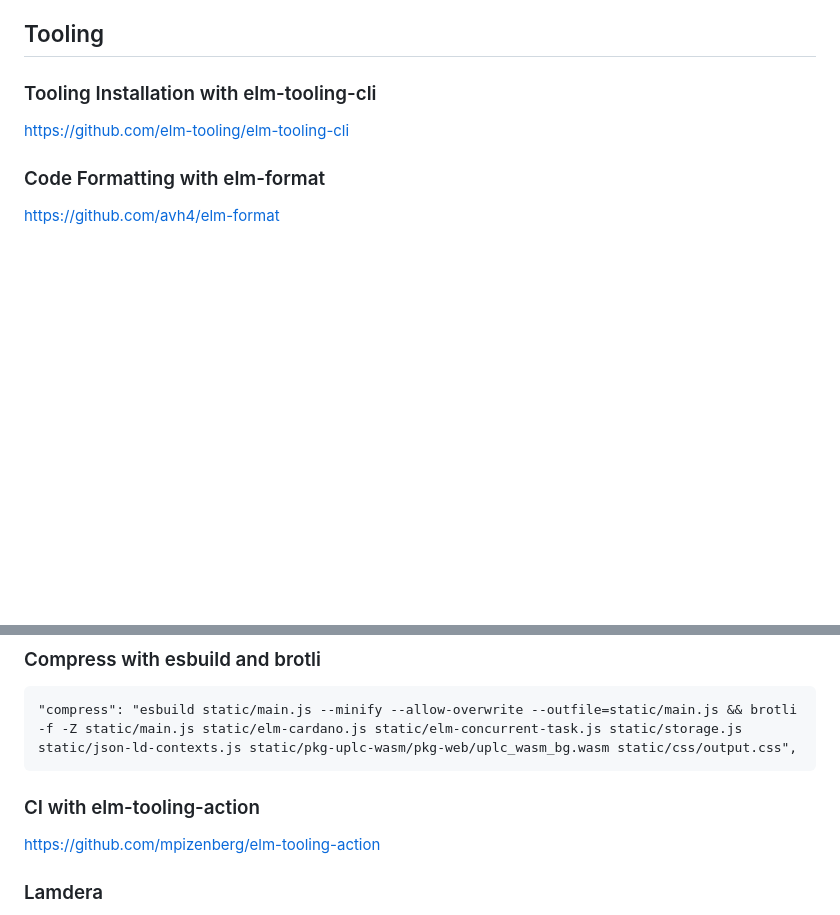
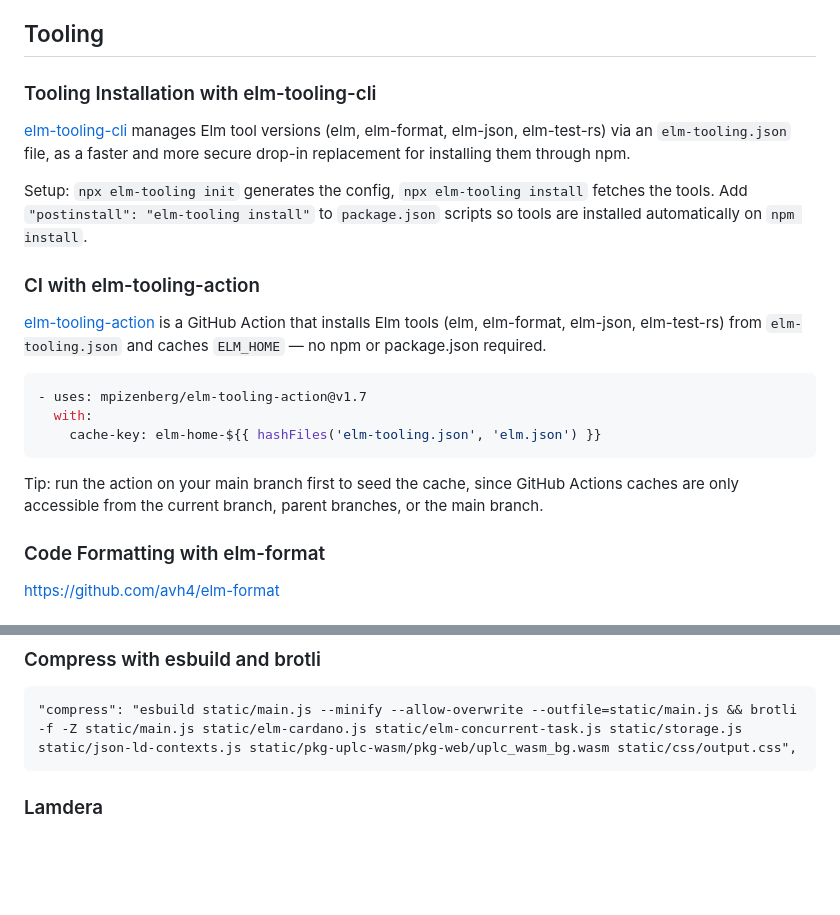
Before and after one commit to mpizenberg/elm-knowledge, a Markdown page: README.md, 2 parts joined by grey strips. Rendered like a GitHub page; blank space fills up the shorter version.

Commit message:
Add sections about elm-tooling-[cli/action]
Signed-off-by: Matthieu Pizenberg <matthieu.pizenberg@gmail.com>

````diff
--- a/README.md
+++ b/README.md
@@ -17,7 +17,28 @@ It contains both generic information, and some of my preferences.
 
 ### Tooling Installation with elm-tooling-cli
 
-https://github.com/elm-tooling/elm-tooling-cli
+[elm-tooling-cli](https://github.com/elm-tooling/elm-tooling-cli) manages Elm tool versions
+(elm, elm-format, elm-json, elm-test-rs) via an `elm-tooling.json` file,
+as a faster and more secure drop-in replacement for installing them through npm.
+
+Setup: `npx elm-tooling init` generates the config, `npx elm-tooling install` fetches the tools.
+Add `"postinstall": "elm-tooling install"` to `package.json` scripts so tools are installed
+automatically on `npm install`.
+
+### CI with elm-tooling-action
+
+[elm-tooling-action](https://github.com/mpizenberg/elm-tooling-action) is a GitHub Action
+that installs Elm tools (elm, elm-format, elm-json, elm-test-rs) from `elm-tooling.json`
+and caches `ELM_HOME` — no npm or package.json required.
+
+```yaml
+- uses: mpizenberg/elm-tooling-action@v1.7
+  with:
+    cache-key: elm-home-${{ hashFiles('elm-tooling.json', 'elm.json') }}
+```
+
+Tip: run the action on your main branch first to seed the cache, since GitHub Actions
+caches are only accessible from the current branch, parent branches, or the main branch.
 
 ### Code Formatting with elm-format
 
@@ -44,10 +65,6 @@ https://github.com/dsimunic/elm-wrap
 ```
 "compress": "esbuild static/main.js --minify --allow-overwrite --outfile=static/main.js && brotli -f -Z static/main.js static/elm-cardano.js static/elm-concurrent-task.js static/storage.js static/json-ld-contexts.js static/pkg-uplc-wasm/pkg-web/uplc_wasm_bg.wasm static/css/output.css",
 ```
-
-### CI with elm-tooling-action
-
-https://github.com/mpizenberg/elm-tooling-action
 
 ### Lamdera
 
````
